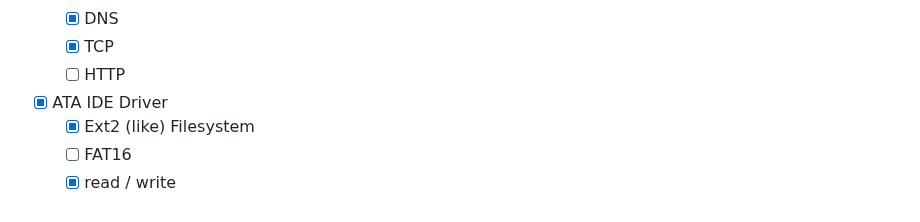
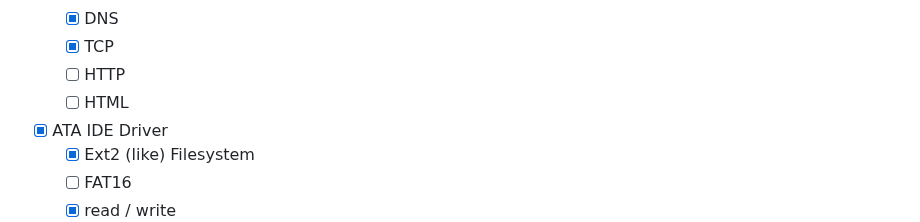
Before and after one commit to joexbayer/RetrOS-32, a Markdown page: readme.md, the part around the change. Rendered like a GitHub page.

```diff
--- a/readme.md
+++ b/readme.md
@@ -179,6 +179,7 @@ IBM Thinkpad a21p
   - [x] DNS
   - [x] TCP
   - [ ] HTTP
+  - [ ] HTML
 - [x] ATA IDE Driver
   - [x] Ext2 (like) Filesystem
   - [ ] FAT16
```
